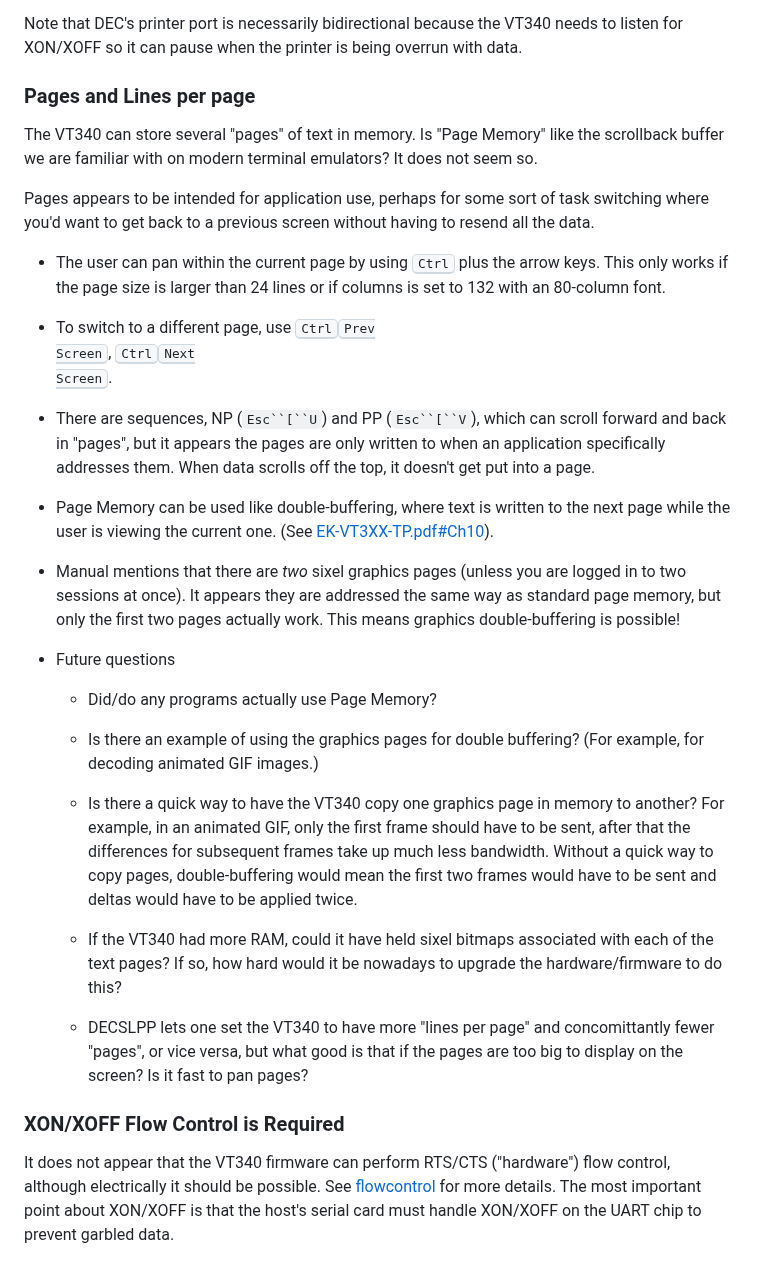
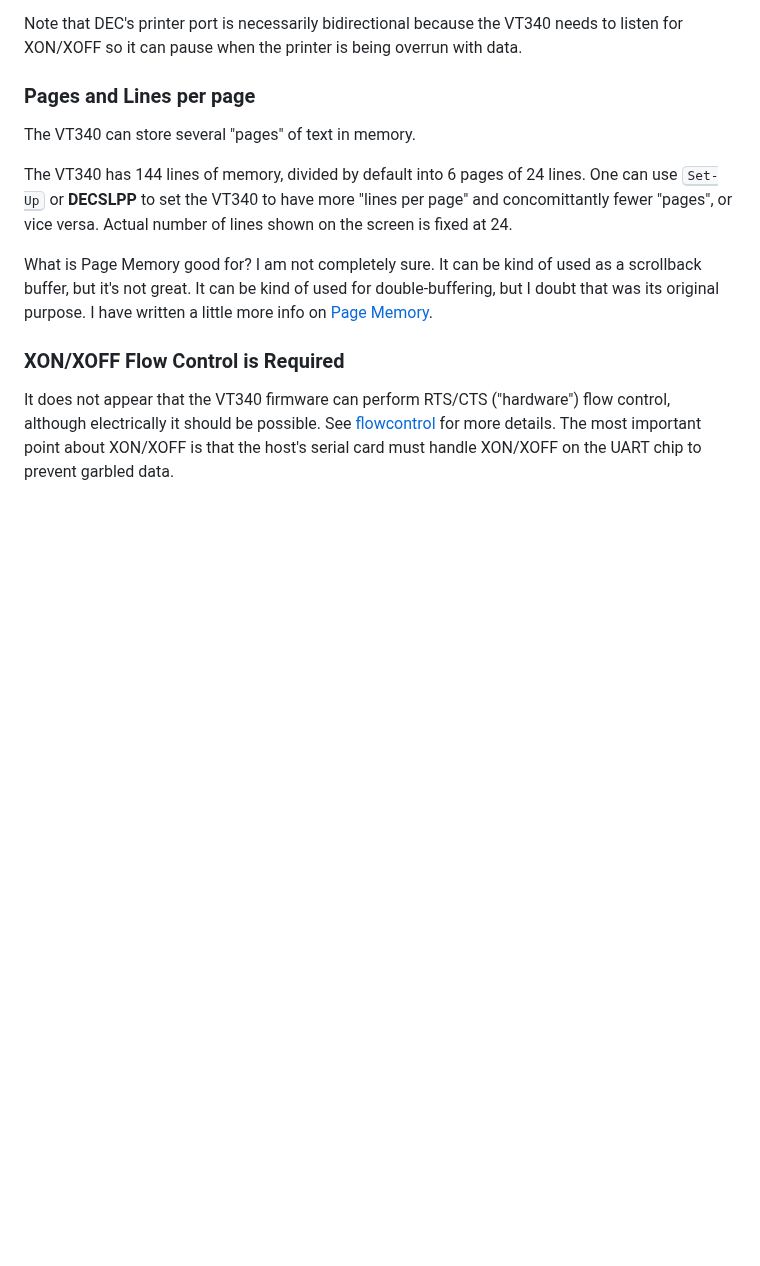
Before and after one commit to hackerb9/vt340test, a Markdown page: README.md, the part around one of its changes. Rendered like a GitHub page; blank space fills up the shorter version.

Commit message:
Move Page Memory info to lesser visibiility

```diff
--- a/README.md
+++ b/README.md
@@ -286,59 +286,18 @@ being overrun with data.
 
 ### Pages and Lines per page
 
-The VT340 can store several "pages" of text in memory. Is "Page
-Memory" like the scrollback buffer we are familiar with on modern
-terminal emulators? It does not seem so.
+The VT340 can store several "pages" of text in memory.
 
-Pages appears to be intended for application use, perhaps for some
-sort of task switching where you'd want to get back to a previous
-screen without having to resend all the data.
+The VT340 has 144 lines of memory, divided by default into 6 pages of
+24 lines. One can use <kbd>Set-Up</kbd> or **DECSLPP** to set the
+VT340 to have more "lines per page" and concomittantly fewer "pages",
+or vice versa. Actual number of lines shown on the screen is fixed at
+24.
 
-* The user can pan within the current page by using <kbd>Ctrl</kbd>
-  plus the arrow keys. This only works if the page size is larger than
-  24 lines or if columns is set to 132 with an 80-column font.
-
-* To switch to a different page, use
-  <kbd>Ctrl</kbd><kbd>Prev<br>Screen</kbd>,
-  <kbd>Ctrl</kbd><kbd>Next<br>Screen</kbd>.
-
-* There are sequences, NP (`Esc``[``U`) and PP (`Esc``[``V`), which
-  can scroll forward and back in "pages", but it appears the pages are
-  only written to when an application specifically addresses them.
-  When data scrolls off the top, it doesn't get put into a page.
-
-* Page Memory can be used like double-buffering, where text is written
-  to the next page while the user is viewing the current one. (See
-  [EK-VT3XX-TP.pdf#Ch10](docs/EK-VT3XX-TP-002_VT330_VT340_Text_Programming_May88.pdf#Ch10)).
-
-* Manual mentions that there are *two* sixel graphics pages (unless
-  you are logged in to two sessions at once). It appears they are
-  addressed the same way as standard page memory, but only the first
-  two pages actually work. This means graphics double-buffering is
-  possible!
-
-* Future questions
-
-  * Did/do any programs actually use Page Memory?
-
-  * Is there an example of using the graphics pages for double buffering?
-    (For example, for decoding animated GIF images.)
-
-  * Is there a quick way to have the VT340 copy one graphics page in
-    memory to another? For example, in an animated GIF, only the first
-    frame should have to be sent, after that the differences for
-    subsequent frames take up much less bandwidth. Without a quick way
-    to copy pages, double-buffering would mean the first two frames
-    would have to be sent and deltas would have to be applied twice.
-
-  * If the VT340 had more RAM, could it have held sixel bitmaps
-    associated with each of the text pages? If so, how hard would it
-    be nowadays to upgrade the hardware/firmware to do this?
-
-  * DECSLPP lets one set the VT340 to have more "lines per page" and
-    concomittantly fewer "pages", or vice versa, but what good is that
-    if the pages are too big to display on the screen? Is it fast to pan pages?
-
+What is Page Memory good for? I am not completely sure. It can be kind
+of used as a scrollback buffer, but it's not great. It can be kind of
+used for double-buffering, but I doubt that was its original purpose.
+I have written a little more info on [Page Memory](pagememory.md).
 
 ### XON/XOFF Flow Control is Required
 
```
Also changed, not shown: other parts of README.md (+8 -8 lines).
